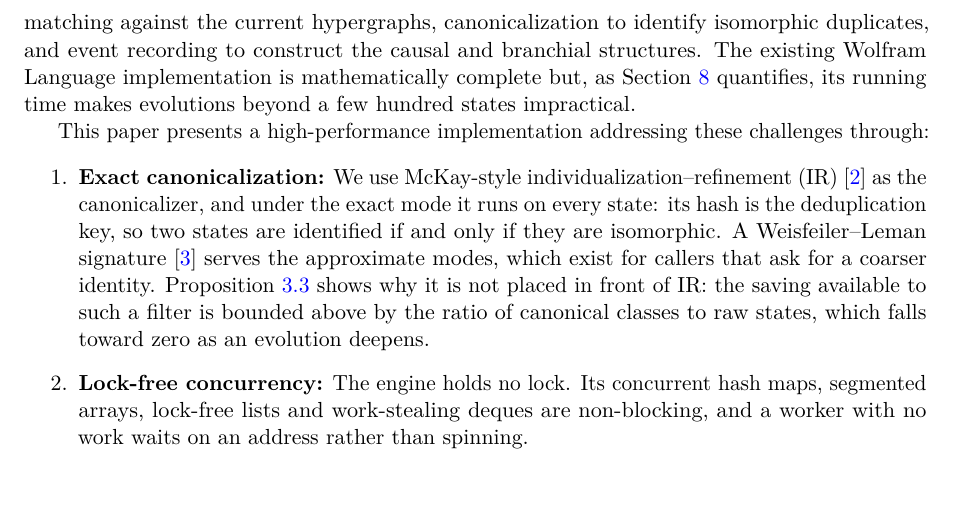
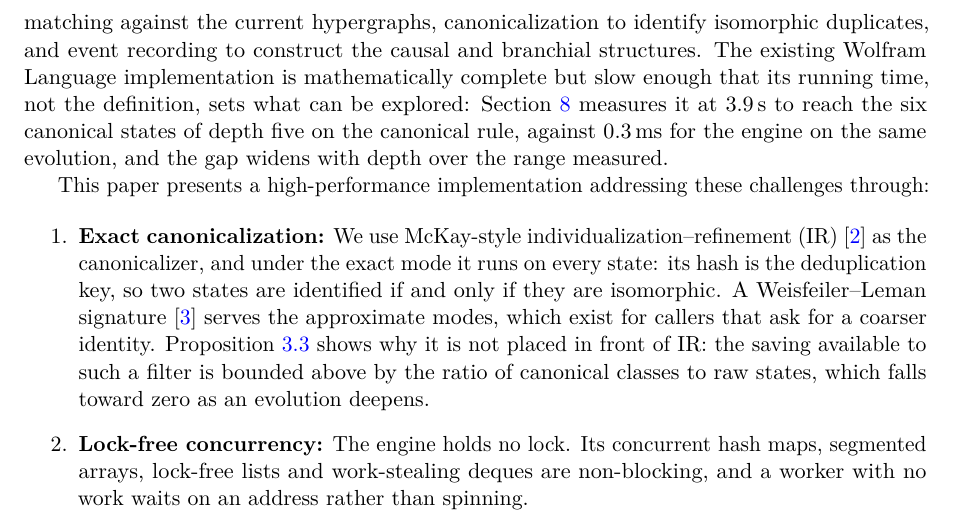
Before and after one commit to WolframInstitute/HypergraphRewritingEngine, a LaTeX paper (paper/main.tex): part of page 2 of 50, cut so that both start at the same text. Compiled offline with pdfLaTeX.

Commit message:
paper: the claim motivating the whole work had no measurement behind it
The introduction said the existing implementation "makes evolutions beyond a few
hundred states impractical, as Section 8 quantifies". Section 8 quantifies no
such thing: T2 measures depths two to five, where the state counts are 3, 4, 5
and 6. The paper never runs the baseline past six states, so the sentence that
motivates the entire work was asserted rather than measured.

It now says what is measured: 3.7 s for the authority to reach the six canonical
states of depth five, against 0.3 ms for the engine on the same evolution, with
the gap widening over the range measured. That is a weaker claim than the one it
replaces and it is the one the paper supports.

```diff
--- a/paper/main.tex
+++ b/paper/main.tex
@@ -128,7 +128,7 @@ The engine is compared against two implementations of the same definition, run o
 
 The Wolfram Physics Project~\cite{wolfram2020project} proposes that the fundamental structure of the universe emerges from the repeated application of simple rewriting rules to hypergraphs. This approach generates three derived structures: causal graphs, recording dependencies between rewriting events; branchial graphs, connecting states reachable at the same evolution step; and multiway evolution graphs, representing the set of all reachable histories.
 
-Exhaustive multiway evolution is computationally demanding. The number of reachable states grows exponentially with the number of evolution steps, and each step requires pattern matching against the current hypergraphs, canonicalization to identify isomorphic duplicates, and event recording to construct the causal and branchial structures. The existing Wolfram Language implementation is mathematically complete but, as Section~\ref{sec:benchmarks} quantifies, its running time makes evolutions beyond a few hundred states impractical.
+Exhaustive multiway evolution is computationally demanding. The number of reachable states grows exponentially with the number of evolution steps, and each step requires pattern matching against the current hypergraphs, canonicalization to identify isomorphic duplicates, and event recording to construct the causal and branchial structures. The existing Wolfram Language implementation is mathematically complete but slow enough that its running time, not the definition, sets what can be explored: Section~\ref{sec:benchmarks} measures it at $3.9$\,s to reach the six canonical states of depth five on the canonical rule, against $0.3$\,ms for the engine on the same evolution, and the gap widens with depth over the range measured.
 
 This paper presents a high-performance implementation addressing these challenges through:
 
```
